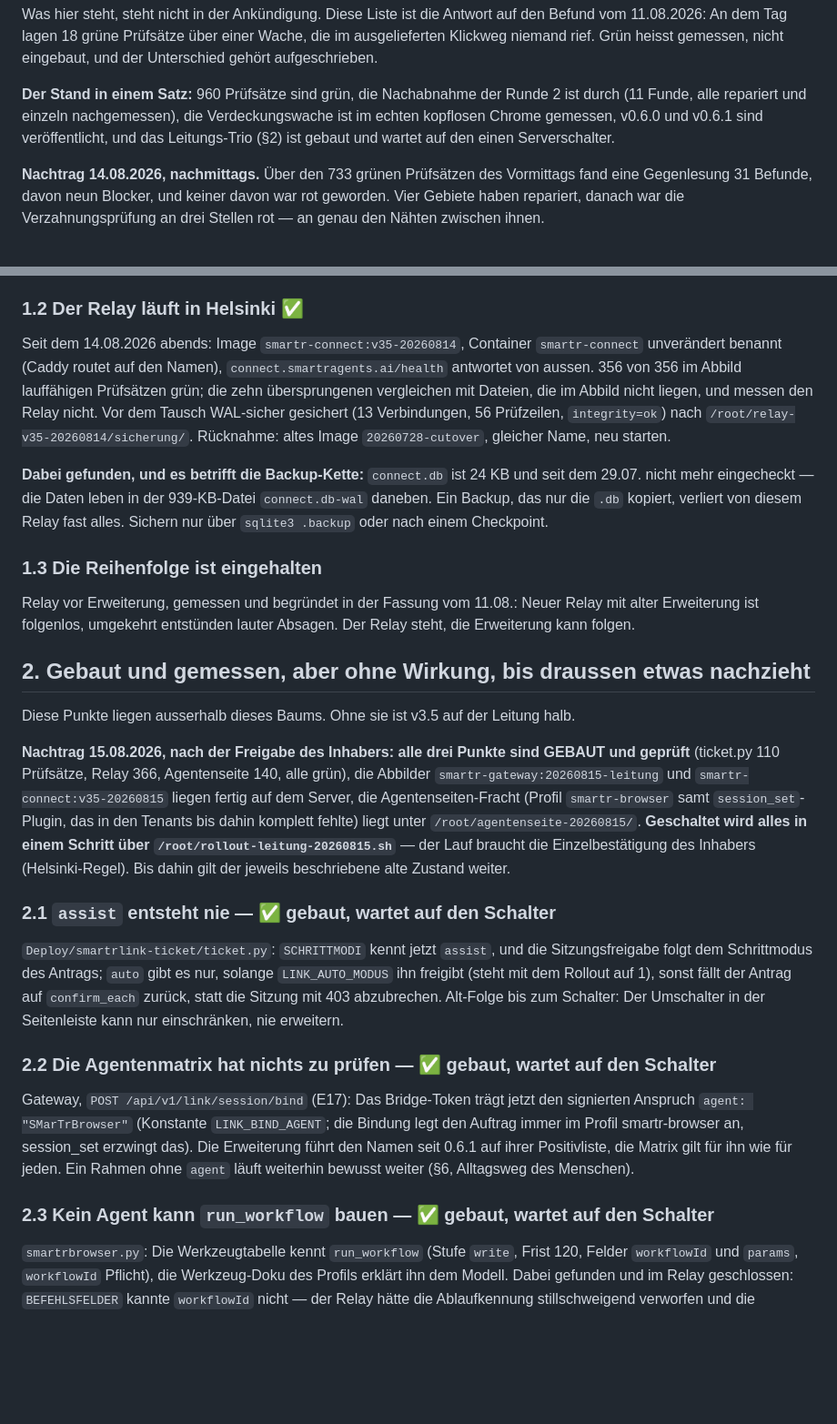
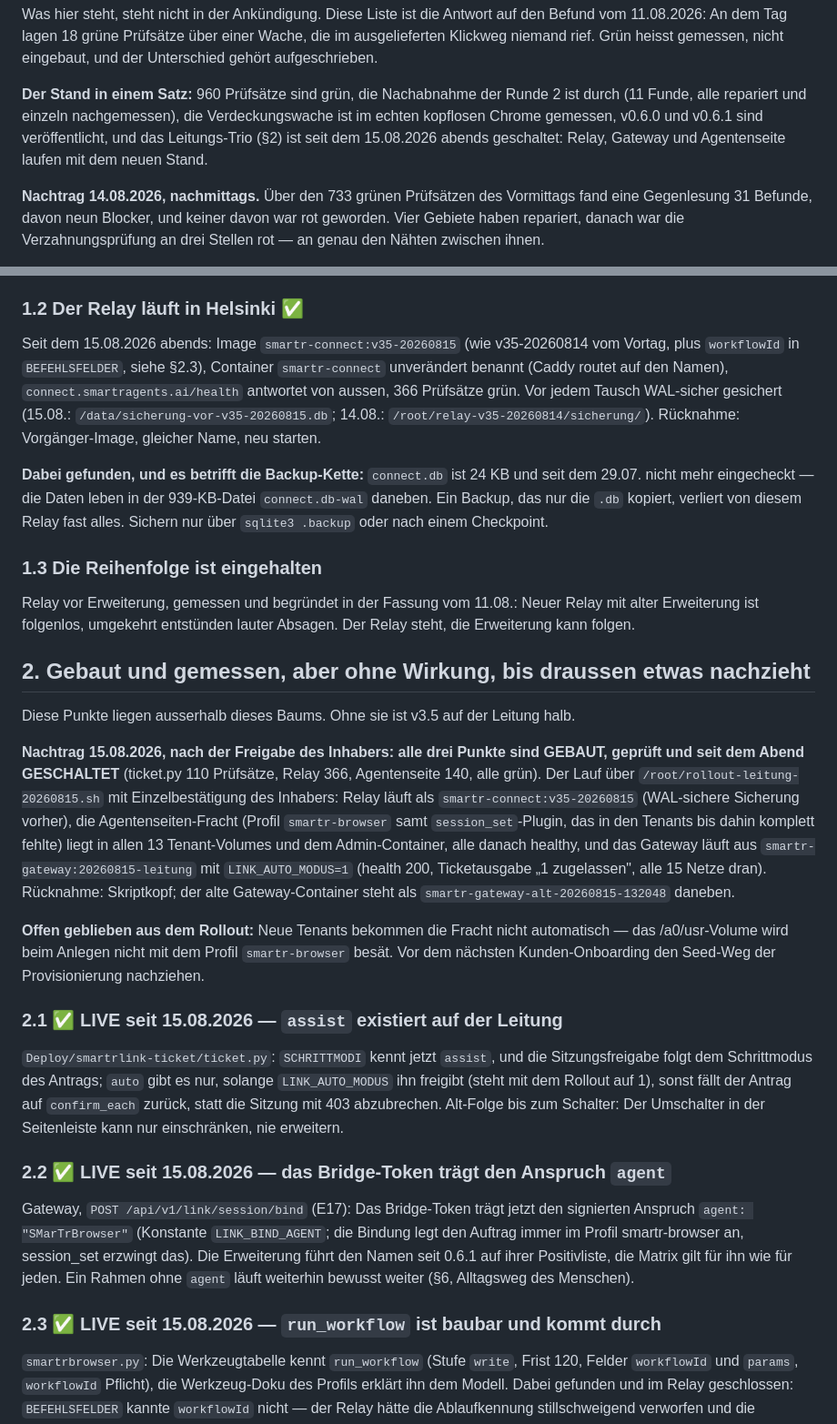
Before and after one commit to SMarTrAgents/SMarTrChrome, a Markdown page: docs/OFFEN-v3.5.md, 2 parts joined by grey strips. Shown at 91% size. Drawn GitHub-style; blank space fills up the shorter version.

Commit message:
Doku: Leitungs-Trio am 15.08. abends GESCHALTET — OFFEN §1.2 und §2 nachgefuehrt
Relay v35-20260815, Gateway 20260815-leitung mit LINK_AUTO_MODUS=1,
Agentenseiten-Fracht in allen Tenant-Volumes, alles healthy und von aussen
gemessen. Neu offen: Provisionierungs-Seed fuer kuenftige Tenants.

Co-Authored-By: Claude Fable 5 <noreply@anthropic.com>
Claude-Session: https://claude.ai/code/session_01X4ctBikgm5xuZzC1WWje1c

```diff
--- a/docs/OFFEN-v3.5.md
+++ b/docs/OFFEN-v3.5.md
@@ -12,8 +12,8 @@ eingebaut, und der Unterschied gehört aufgeschrieben.
 **Der Stand in einem Satz:** 960 Prüfsätze sind grün, die Nachabnahme der
 Runde 2 ist durch (11 Funde, alle repariert und einzeln nachgemessen), die
 Verdeckungswache ist im echten kopflosen Chrome gemessen, v0.6.0 und v0.6.1
-sind veröffentlicht, und das Leitungs-Trio (§2) ist gebaut und wartet auf den
-einen Serverschalter.
+sind veröffentlicht, und das Leitungs-Trio (§2) ist seit dem 15.08.2026 abends
+geschaltet: Relay, Gateway und Agentenseite laufen mit dem neuen Stand.
 
 **Nachtrag 14.08.2026, nachmittags.** Über den 733 grünen Prüfsätzen des
 Vormittags fand eine Gegenlesung 31 Befunde, davon neun Blocker, und keiner
@@ -57,14 +57,14 @@ adversarischen Nachabnahme" wurde eingehalten: Die Nachabnahme lief am 15.08.,
 ihre 11 Funde sind repariert und einzeln nachgemessen, siehe Nachtrag oben.
 
 ### 1.2 Der Relay läuft in Helsinki ✅
-Seit dem 14.08.2026 abends: Image `smartr-connect:v35-20260814`, Container
-`smartr-connect` unverändert benannt (Caddy routet auf den Namen),
-`connect.smartragents.ai/health` antwortet von aussen. 356 von 356 im Abbild
-lauffähigen Prüfsätzen grün; die zehn übersprungenen vergleichen mit Dateien,
-die im Abbild nicht liegen, und messen den Relay nicht. Vor dem Tausch
-WAL-sicher gesichert (13 Verbindungen, 56 Prüfzeilen, `integrity=ok`) nach
-`/root/relay-v35-20260814/sicherung/`. Rücknahme: altes Image
-`20260728-cutover`, gleicher Name, neu starten.
+Seit dem 15.08.2026 abends: Image `smartr-connect:v35-20260815` (wie
+v35-20260814 vom Vortag, plus `workflowId` in `BEFEHLSFELDER`, siehe §2.3),
+Container `smartr-connect` unverändert benannt (Caddy routet auf den Namen),
+`connect.smartragents.ai/health` antwortet von aussen, 366 Prüfsätze grün.
+Vor jedem Tausch WAL-sicher gesichert (15.08.:
+`/data/sicherung-vor-v35-20260815.db`; 14.08.:
+`/root/relay-v35-20260814/sicherung/`). Rücknahme: Vorgänger-Image, gleicher
+Name, neu starten.
 
 **Dabei gefunden, und es betrifft die Backup-Kette:** `connect.db` ist 24 KB
 und seit dem 29.07. nicht mehr eingecheckt — die Daten leben in der 939-KB-Datei
@@ -83,17 +83,24 @@ Diese Punkte liegen ausserhalb dieses Baums. Ohne sie ist v3.5 auf der
 Leitung halb.
 
 **Nachtrag 15.08.2026, nach der Freigabe des Inhabers: alle drei Punkte sind
-GEBAUT und geprüft** (ticket.py 110 Prüfsätze, Relay 366, Agentenseite 140,
-alle grün), die Abbilder `smartr-gateway:20260815-leitung` und
-`smartr-connect:v35-20260815` liegen fertig auf dem Server, die
-Agentenseiten-Fracht (Profil `smartr-browser` samt `session_set`-Plugin, das
-in den Tenants bis dahin komplett fehlte) liegt unter
-`/root/agentenseite-20260815/`. **Geschaltet wird alles in einem Schritt über
-`/root/rollout-leitung-20260815.sh`** — der Lauf braucht die Einzelbestätigung
-des Inhabers (Helsinki-Regel). Bis dahin gilt der jeweils beschriebene alte
-Zustand weiter.
+GEBAUT, geprüft und seit dem Abend GESCHALTET** (ticket.py 110 Prüfsätze,
+Relay 366, Agentenseite 140, alle grün). Der Lauf über
+`/root/rollout-leitung-20260815.sh` mit Einzelbestätigung des Inhabers:
+Relay läuft als `smartr-connect:v35-20260815` (WAL-sichere Sicherung vorher),
+die Agentenseiten-Fracht (Profil `smartr-browser` samt `session_set`-Plugin,
+das in den Tenants bis dahin komplett fehlte) liegt in allen 13
+Tenant-Volumes und dem Admin-Container, alle danach healthy, und das Gateway
+läuft aus `smartr-gateway:20260815-leitung` mit `LINK_AUTO_MODUS=1`
+(health 200, Ticketausgabe „1 zugelassen", alle 15 Netze dran). Rücknahme:
+Skriptkopf; der alte Gateway-Container steht als
+`smartr-gateway-alt-20260815-132048` daneben.
 
-### 2.1 `assist` entsteht nie — ✅ gebaut, wartet auf den Schalter
+**Offen geblieben aus dem Rollout:** Neue Tenants bekommen die Fracht nicht
+automatisch — das /a0/usr-Volume wird beim Anlegen nicht mit dem Profil
+`smartr-browser` besät. Vor dem nächsten Kunden-Onboarding den Seed-Weg der
+Provisionierung nachziehen.
+
+### 2.1 ✅ LIVE seit 15.08.2026 — `assist` existiert auf der Leitung
 `Deploy/smartrlink-ticket/ticket.py`: `SCHRITTMODI` kennt jetzt `assist`, und
 die Sitzungsfreigabe folgt dem Schrittmodus des Antrags; `auto` gibt es nur,
 solange `LINK_AUTO_MODUS` ihn freigibt (steht mit dem Rollout auf 1), sonst
@@ -101,7 +108,7 @@ fällt der Antrag auf `confirm_each` zurück, statt die Sitzung mit 403
 abzubrechen. Alt-Folge bis zum Schalter: Der Umschalter in der Seitenleiste
 kann nur einschränken, nie erweitern.
 
-### 2.2 Die Agentenmatrix hat nichts zu prüfen — ✅ gebaut, wartet auf den Schalter
+### 2.2 ✅ LIVE seit 15.08.2026 — das Bridge-Token trägt den Anspruch `agent`
 Gateway, `POST /api/v1/link/session/bind` (E17): Das Bridge-Token trägt jetzt
 den signierten Anspruch `agent: "SMarTrBrowser"` (Konstante `LINK_BIND_AGENT`;
 die Bindung legt den Auftrag immer im Profil smartr-browser an, session_set
@@ -109,7 +116,7 @@ erzwingt das). Die Erweiterung führt den Namen seit 0.6.1 auf ihrer
 Positivliste, die Matrix gilt für ihn wie für jeden. Ein Rahmen ohne `agent`
 läuft weiterhin bewusst weiter (§6, Alltagsweg des Menschen).
 
-### 2.3 Kein Agent kann `run_workflow` bauen — ✅ gebaut, wartet auf den Schalter
+### 2.3 ✅ LIVE seit 15.08.2026 — `run_workflow` ist baubar und kommt durch
 `smartrbrowser.py`: Die Werkzeugtabelle kennt `run_workflow` (Stufe `write`,
 Frist 120, Felder `workflowId` und `params`, `workflowId` Pflicht), die
 Werkzeug-Doku des Profils erklärt ihn dem Modell. Dabei gefunden und im Relay
```
